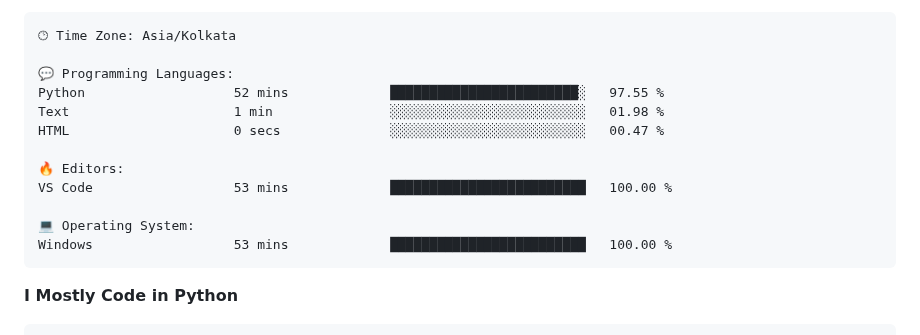
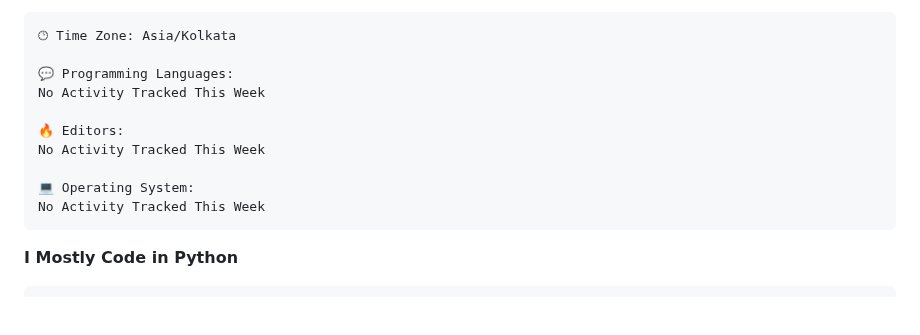
Before and after one commit to HackerSM9/HackerSM9, a Markdown page: README.md, the part around one of its changes. GitHub-like rendering; blank space fills up the shorter version.

Commit message:
Updated with Dev Metrics

````diff
--- a/README.md
+++ b/README.md
@@ -56,15 +56,13 @@ Sunday                   187 commits         ██░░░░░░░░░
 🕑︎ Time Zone: Asia/Kolkata
 
 💬 Programming Languages:
-Python                   52 mins             ████████████████████████░   97.55 %
-Text                     1 min               ░░░░░░░░░░░░░░░░░░░░░░░░░   01.98 %
-HTML                     0 secs              ░░░░░░░░░░░░░░░░░░░░░░░░░   00.47 %
+No Activity Tracked This Week
 
 🔥 Editors:
-VS Code                  53 mins             █████████████████████████   100.00 %
+No Activity Tracked This Week
 
 💻 Operating System:
-Windows                  53 mins             █████████████████████████   100.00 %
+No Activity Tracked This Week
 ```
 
 **I Mostly Code in Python**
````
Also changed, not shown: other parts of README.md (+1 -1 lines).
